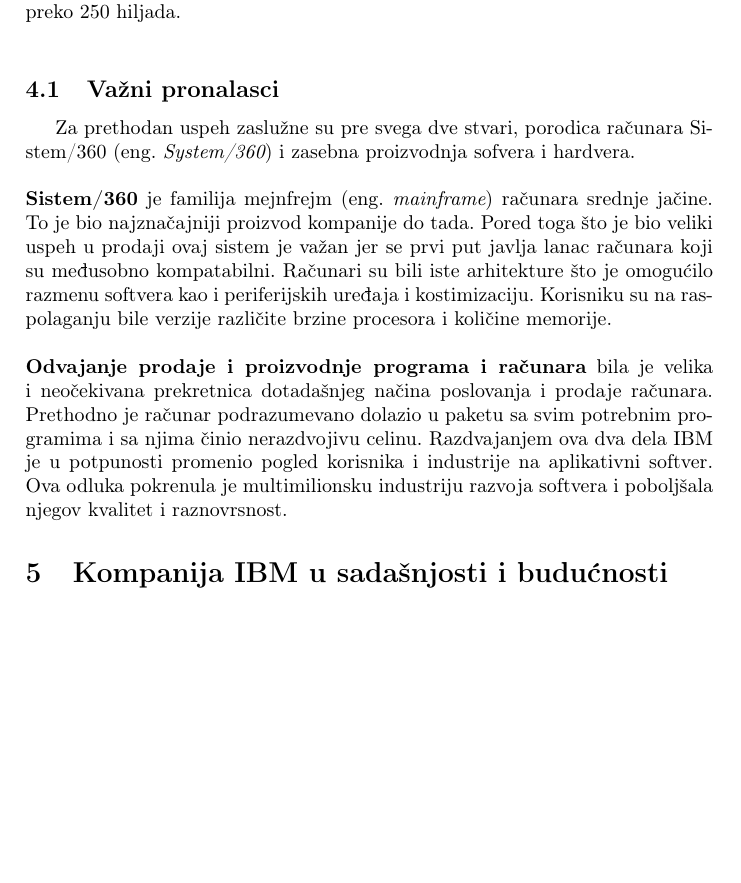
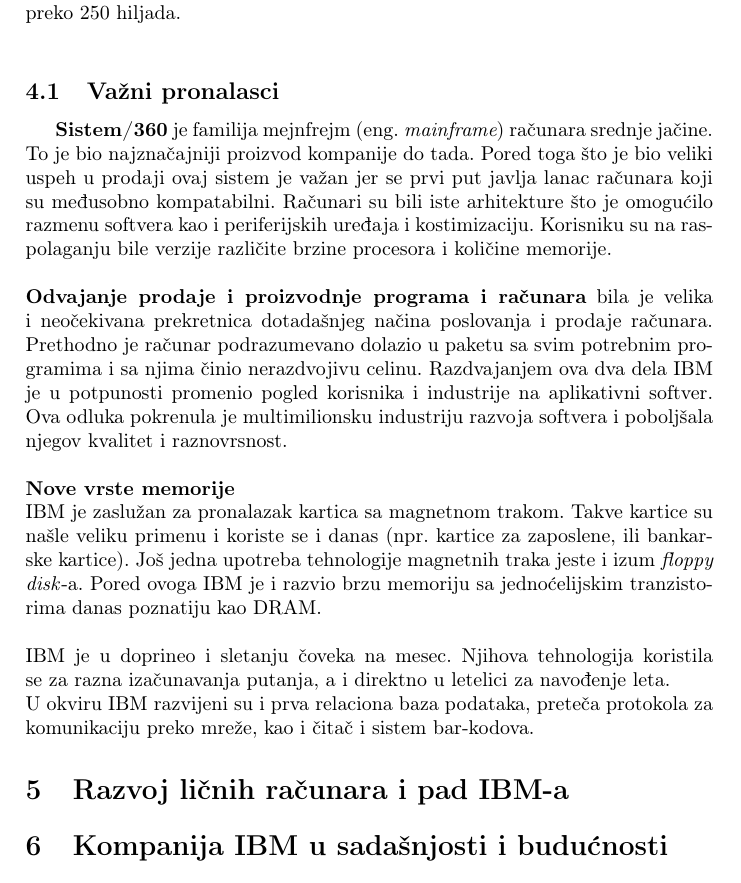
Before and after one commit to stasadjordjevic/10_TNP2022, a LaTeX document (10_DjordjevicMedenicaVeljovicRadulovic.tex): part of page 3 of 4, cut so that both start at the same text, the shorter picture padded with empty space. Compiled offline with pdfLaTeX.

Commit message:
Kompletiran prvi deo, ostao pad Ibm-a...

```diff
--- a/10_DjordjevicMedenicaVeljovicRadulovic.tex
+++ b/10_DjordjevicMedenicaVeljovicRadulovic.tex
@@ -37,13 +37,22 @@
 Tokom 1960ih, kompanija IBM još jednom je uspela da hrabrim odlukama i inovacionim idejama predvidi tržište i ovlada njime. Pod iskusnim i talentovanim rukovodstvom, kompanija je prešla sa proizvodnje pisaćih mašina i bušenih kartica na proizvodnju biznis računara u kojima je videla svoju budućnost i potencijal za dalji razvoj.%moze da se skrate
 Svojim revolucionarnim patentima i idejama ponovo se našla na čelu industrije, i nastavila je da je vodi i usmerava, postavljajući standarde koji su opstali i do danas.\\%isto moze da se skrate
 Sa čak 70\% udela računara dominirala je tržištem, a svoj domet uveliko je proširila i u ostatku sveta. Zarada kompanije se uvećala čak pet puta i iznosila je 7,500 miliona dolara, dok je broj zaposlenih više nego dupliran i iznosio je preko 250 hiljada.\\
-\subsection{Važni pronalasci}
-Za prethodan uspeh zaslužne su pre svega dve stvari, porodica računara Sistem/360 (eng.~{\em System/360}) i zasebna proizvodnja sofvera i hardvera.\\ \\%dal ovako da odvojim ili?
+\subsection{Važni pronalasci} %TODO umesto ovih boldovanih odeljaka staviti neku mini sub sekciju al nekako da nije previse odvojeno nmp...
+%Za prethodan uspeh zaslužne su pre svega dve stvari, porodica računara Sistem/360  i zasebna proizvodnja sofvera i hardvera.\\ \\%dal ovako da odvojim ili?
 \textbf{Sistem/360} je familija mejnfrejm (eng.~{\em mainframe}) računara srednje jačine. To je bio najznačajniji proizvod kompanije do tada. Pored toga što je bio veliki uspeh u prodaji ovaj sistem je važan jer se prvi put javlja lanac računara koji su međusobno kompatabilni.
 Računari su bili iste arhitekture što je omogućilo razmenu softvera kao i periferijskih uređaja i kostimizaciju. Korisniku su na raspolaganju bile verzije različite brzine procesora i količine memorije. \\ \\
 %Mnogo su sa oprezom gledali na ovaj korak ka kompatabilnim računarima za generalnu upotrebu, međutim pokazalo se da je IBM još jednom napravio ispravnu odluku i pokrenuo novi trend u industriji.%Forbs 5mil gabmle
-\textbf{Odvajanje prodaje i proizvodnje programa i računara} bila je velika i neočekivana prekretnica dotadašnjeg načina poslovanja i prodaje računara. Prethodno je računar podrazumevano dolazio u paketu sa svim potrebnim programima i sa njima činio nerazdvojivu celinu. Razdvajanjem ova dva dela IBM je u potpunosti promenio pogled korisnika i industrije na aplikativni softver. Ova odluka pokrenula je multimilionsku industriju razvoja softvera i poboljšala njegov kvalitet i raznovrsnost.
-%jos izuma atm kartice, mesec, olimp i zeleno, itd..?
+\textbf{Odvajanje prodaje i proizvodnje programa i računara} bila je velika i neočekivana prekretnica dotadašnjeg načina poslovanja i prodaje računara. Prethodno je računar podrazumevano dolazio u paketu sa svim potrebnim programima i sa njima činio nerazdvojivu celinu. Razdvajanjem ova dva dela IBM je u potpunosti promenio pogled korisnika i industrije na aplikativni softver. Ova odluka pokrenula je multimilionsku industriju razvoja softvera i poboljšala njegov kvalitet i raznovrsnost. \\ \\
+\textbf{Nove vrste memorije}\\
+IBM je zaslužan za pronalazak kartica sa magnetnom trakom. Takve kartice su našle veliku primenu i koriste se i danas (npr. kartice za zaposlene, ili bankarske kartice). % Ovakve kartice usvojene su kao standard, i koristile su se uz IBM-ovu mašinu za očitavanje (preteča bankarskog automata).
+Još jedna upotreba tehnologije magnetnih traka jeste i izum \emph{floppy disk}-a. %koji je zbog svoje prenosivosti ubrzo postao standardno skladište ličnih računara. %Dok je povezivanjem magnetnog skladišta sa pisaćom mašinom nastala primitivna verzija današnje obrade dokumenta.
+Pored ovoga IBM je i razvio brzu memoriju sa jednoćelijskim tranzistorima danas poznatiju kao DRAM.%eng?
+\\ \\
+IBM je u doprineo i sletanju čoveka na mesec. Njihova tehnologija koristila se za razna izačunavanja putanja, a i direktno u letelici za navođenje leta.\\
+U okviru IBM razvijeni su i prva relaciona baza podataka, preteča protokola za komunikaciju preko mreže, kao i čitač i sistem bar-kodova.
+%sta sam izostavio...meh nista bitno
+\section{Razvoj ličnih računara i pad IBM-a}
+ %ibm 5100 itd, mc intel, kolko iygubili, sta su prodali itd...
 
 \section{Kompanija IBM u sadašnjosti i budućnosti}
 Kompanija IBM danas nije isto što i kompanija IBM pre 30 godina. Naime, pre 30 godina IBM bila je jedna od najmoćnijih u svetu tehnologije. Prodavali su svoje PC računare i u tome su bili veoma uspešni.
```
